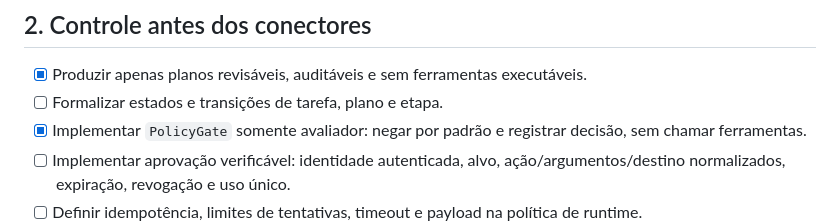
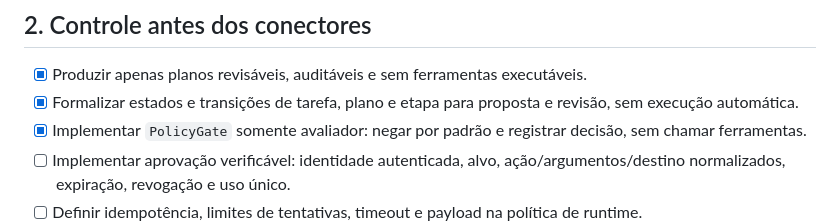
Before and after one commit to wandersonsaint014-hue/VOID-IA-public, a Markdown page: docs/ROADMAP.md, the part around the change. Drawn GitHub-style.

```diff
--- a/docs/ROADMAP.md
+++ b/docs/ROADMAP.md
@@ -22,7 +22,7 @@ Direção proposta, sem prazos prometidos. Caixas representam critérios de conc
 ## 2. Controle antes dos conectores
 
 - [x] Produzir apenas planos revisáveis, auditáveis e sem ferramentas executáveis.
-- [ ] Formalizar estados e transições de tarefa, plano e etapa.
+- [x] Formalizar estados e transições de tarefa, plano e etapa para proposta e revisão, sem execução automática.
 - [x] Implementar `PolicyGate` somente avaliador: negar por padrão e registrar decisão, sem chamar ferramentas.
 - [ ] Implementar aprovação verificável: identidade autenticada, alvo, ação/argumentos/destino normalizados, expiração, revogação e uso único.
 - [ ] Definir idempotência, limites de tentativas, timeout e payload na política de runtime.
```
Also changed, not shown: docs/CONTRACTS.md (+9 -0 lines).
